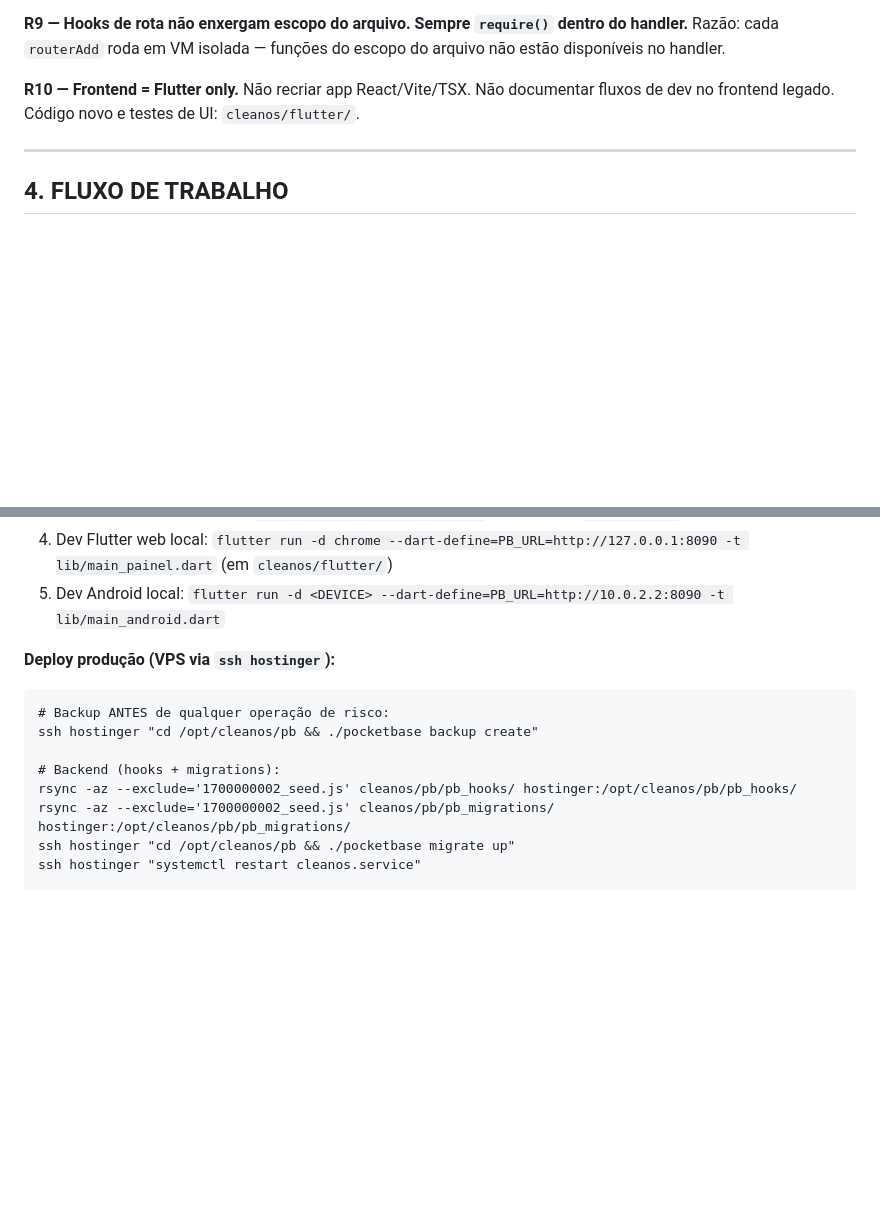
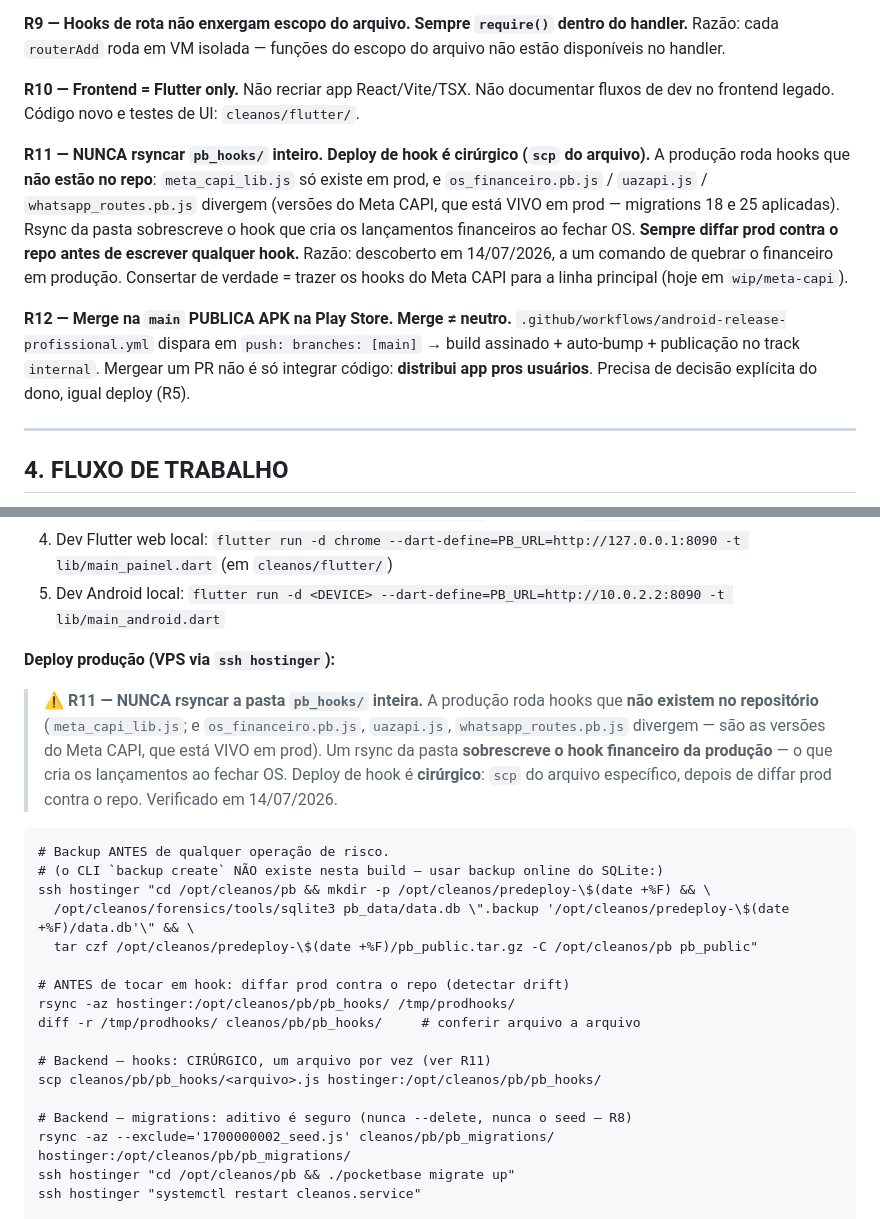
Before and after one commit to DigitalBoostofc/cleanox, a Markdown page: CLAUDE.md, 2 parts joined by grey strips. Rendered like a GitHub page; blank space fills up the shorter version.

Commit message:
docs(dna): R11 (nunca rsync de pb_hooks) + R12 (merge na main publica na Play)
R11: a receita de deploy do próprio CLAUDE.md mandava rsyncar pb_hooks/ inteiro —
isso sobrescreveria os hooks do Meta CAPI que estão VIVOS em produção e não existem
no repo, incluindo os_financeiro.pb.js (cria lançamento ao fechar OS). Deploy de hook
passa a ser cirúrgico, com diff de prod antes. Descoberto no deploy de 14/07.

R12: o workflow dispara em push na main e publica APK no track internal. Merge
distribui app pros usuários — exige decisão do dono, igual deploy.

Também: `pocketbase backup create` não existe nesta build; troca pelo backup online
do SQLite (o comando documentado falhava).

Co-Authored-By: Claude Opus 4.8 <noreply@anthropic.com>

````diff
--- a/CLAUDE.md
+++ b/CLAUDE.md
@@ -108,6 +108,20 @@ Razão: cada `routerAdd` roda em VM isolada — funções do escopo do arquivo n
 **R10 — Frontend = Flutter only.**
 Não recriar app React/Vite/TSX. Não documentar fluxos de dev no frontend legado. Código novo e testes de UI: `cleanos/flutter/`.
 
+**R11 — NUNCA rsyncar `pb_hooks/` inteiro. Deploy de hook é cirúrgico (`scp` do arquivo).**
+A produção roda hooks que **não estão no repo**: `meta_capi_lib.js` só existe em prod, e
+`os_financeiro.pb.js` / `uazapi.js` / `whatsapp_routes.pb.js` divergem (versões do Meta CAPI,
+que está VIVO em prod — migrations 18 e 25 aplicadas). Rsync da pasta sobrescreve o hook que
+cria os lançamentos financeiros ao fechar OS. **Sempre diffar prod contra o repo antes de
+escrever qualquer hook.** Razão: descoberto em 14/07/2026, a um comando de quebrar o
+financeiro em produção. Consertar de verdade = trazer os hooks do Meta CAPI para a linha
+principal (hoje em `wip/meta-capi`).
+
+**R12 — Merge na `main` PUBLICA APK na Play Store. Merge ≠ neutro.**
+`.github/workflows/android-release-profissional.yml` dispara em `push: branches: [main]` →
+build assinado + auto-bump + publicação no track `internal`. Mergear um PR não é só integrar
+código: **distribui app pros usuários**. Precisa de decisão explícita do dono, igual deploy (R5).
+
 ---
 
 ## 4. FLUXO DE TRABALHO
@@ -120,12 +134,29 @@ Não recriar app React/Vite/TSX. Não documentar fluxos de dev no frontend legad
 5. Dev Android local: `flutter run -d <DEVICE> --dart-define=PB_URL=http://10.0.2.2:8090 -t lib/main_android.dart`
 
 **Deploy produção (VPS via `ssh hostinger`):**
+
+> ⚠️ **R11 — NUNCA rsyncar a pasta `pb_hooks/` inteira.** A produção roda hooks que
+> **não existem no repositório** (`meta_capi_lib.js`; e `os_financeiro.pb.js`, `uazapi.js`,
+> `whatsapp_routes.pb.js` divergem — são as versões do Meta CAPI, que está VIVO em prod).
+> Um rsync da pasta **sobrescreve o hook financeiro da produção** — o que cria os
+> lançamentos ao fechar OS. Deploy de hook é **cirúrgico**: `scp` do arquivo específico,
+> depois de diffar prod contra o repo. Verificado em 14/07/2026.
+
 ```
-# Backup ANTES de qualquer operação de risco:
-ssh hostinger "cd /opt/cleanos/pb && ./pocketbase backup create"
+# Backup ANTES de qualquer operação de risco.
+# (o CLI `backup create` NÃO existe nesta build — usar backup online do SQLite:)
+ssh hostinger "cd /opt/cleanos/pb && mkdir -p /opt/cleanos/predeploy-\$(date +%F) && \
+  /opt/cleanos/forensics/tools/sqlite3 pb_data/data.db \".backup '/opt/cleanos/predeploy-\$(date +%F)/data.db'\" && \
+  tar czf /opt/cleanos/predeploy-\$(date +%F)/pb_public.tar.gz -C /opt/cleanos/pb pb_public"
 
-# Backend (hooks + migrations):
-rsync -az --exclude='1700000002_seed.js' cleanos/pb/pb_hooks/ hostinger:/opt/cleanos/pb/pb_hooks/
+# ANTES de tocar em hook: diffar prod contra o repo (detectar drift)
+rsync -az hostinger:/opt/cleanos/pb/pb_hooks/ /tmp/prodhooks/
+diff -r /tmp/prodhooks/ cleanos/pb/pb_hooks/     # conferir arquivo a arquivo
+
+# Backend — hooks: CIRÚRGICO, um arquivo por vez (ver R11)
+scp cleanos/pb/pb_hooks/<arquivo>.js hostinger:/opt/cleanos/pb/pb_hooks/
+
+# Backend — migrations: aditivo é seguro (nunca --delete, nunca o seed — R8)
 rsync -az --exclude='1700000002_seed.js' cleanos/pb/pb_migrations/ hostinger:/opt/cleanos/pb/pb_migrations/
 ssh hostinger "cd /opt/cleanos/pb && ./pocketbase migrate up"
 ssh hostinger "systemctl restart cleanos.service"
````
